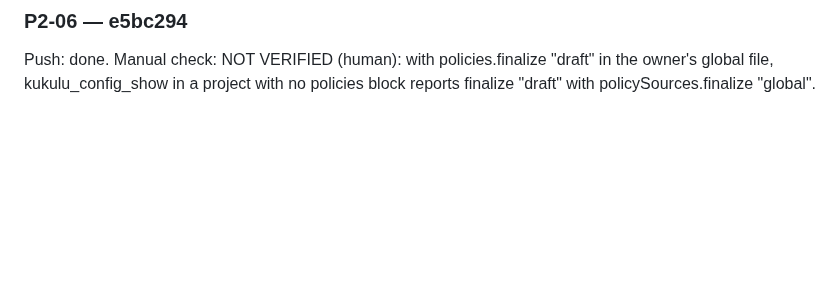
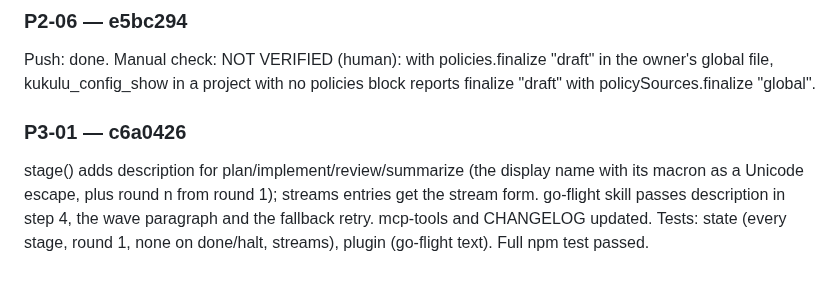
Before and after one commit to DisplaceTech/kukulu, a Markdown page: docs/PROGRESS.md, the part around one of its changes. Drawn GitHub-style; blank space fills up the shorter version.

Commit message:
progress: P3-01 done

```diff
--- a/docs/PROGRESS.md
+++ b/docs/PROGRESS.md
@@ -90,3 +90,7 @@ sameModel exported from mcp/cleanroom.mjs and duplicated (with a normalizeModel
 ### P2-06 — e5bc294
 
 Push: done. Manual check: NOT VERIFIED (human): with policies.finalize "draft" in the owner's global file, kukulu_config_show in a project with no policies block reports finalize "draft" with policySources.finalize "global".
+
+### P3-01 — c6a0426
+
+stage() adds description for plan/implement/review/summarize (the display name with its macron as a Unicode escape, plus round n from round 1); streams entries get the stream form. go-flight skill passes description in step 4, the wave paragraph and the fallback retry. mcp-tools and CHANGELOG updated. Tests: state (every stage, round 1, none on done/halt, streams), plugin (go-flight text). Full npm test passed.
```
Also changed, not shown: other parts of docs/PROGRESS.md (+1 -1 lines).
